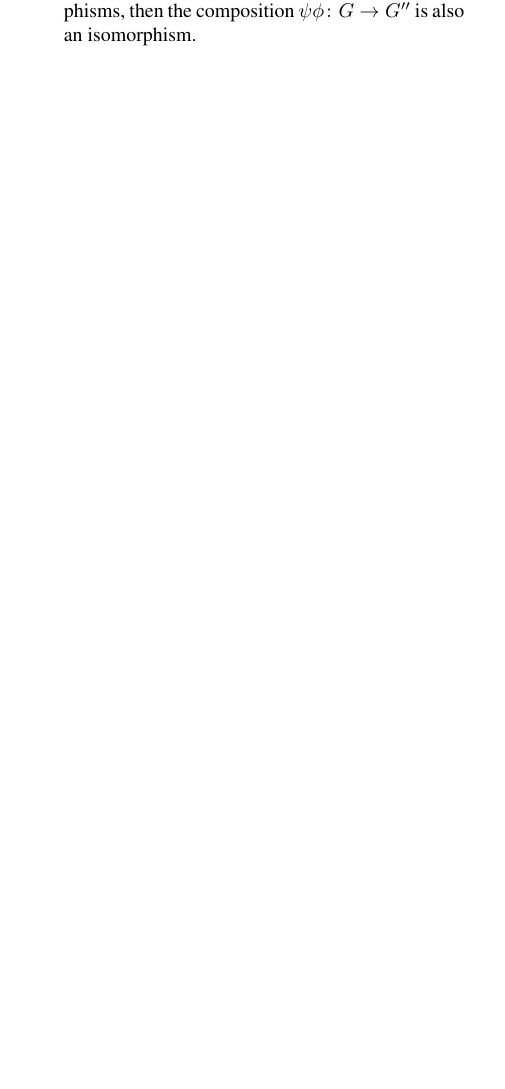
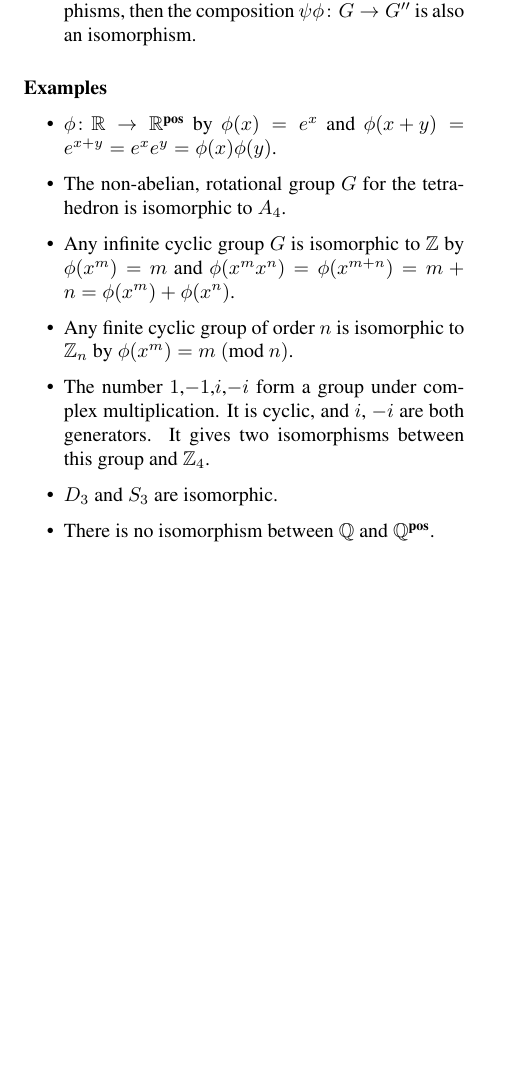
Before and after one commit to cslarsen/armstrong-notes, a LaTeX document (armstrong-notes.tex, which reads preamble.tex): part of page 3 of 3, cut so that both start at the same text, the shorter picture padded with empty space. Compiled offline with pdfLaTeX.

Commit message:
Adds more notes on Chapter 7

```diff
--- a/armstrong-notes.tex
+++ b/armstrong-notes.tex
@@ -174,5 +174,22 @@
       isomorphisms, then the composition $\psi\phi\colon G \rightarrow G''$ is also
       an isomorphism.
   \end{itemize}
+  \paragraph{Examples}
+  \begin{itemize}
+    \item $\phi\colon \mathbb{R} \rightarrow \mathbb{R}^{\textbf{pos}}$ by
+      $\phi{(x)} = e^x$ and $\phi{(x+y)}=e^{x+y}=e^xe^y=\phi{(x)}\phi{(y)}$.
+    \item The non-abelian, rotational group $G$ for the tetrahedron is isomorphic to $A_4$.
+    \item Any infinite cyclic group $G$ is isomorphic to $\mathbb{Z}$ by
+      $\phi{(x^m)} = m$ and $\phi{(x^mx^n)} =
+      \phi{(x^{m+n})}=m+n=\phi{(x^m)}+\phi{(x^n)}$.
+    \item Any finite cyclic group of order $n$ is isomorphic to $\mathbb{Z}_n$
+      by $\phi{(x^m)} = m\Mod{n}$.
+    \item The number $1$,$-1$,$i$,$-i$ form a group under complex
+      multiplication. It is cyclic, and $i$, $-i$ are both generators. It gives
+      two isomorphisms between this group and $\mathbb{Z}_4$.
+    \item $D_3$ and $S_3$ are isomorphic.
+    \item There is no isomorphism between $\mathbb{Q}$ and
+      $\mathbb{Q}^{\textbf{pos}}$.
+  \end{itemize}
 
 \end{document}
--- a/preamble.tex
+++ b/preamble.tex
@@ -20,3 +20,6 @@
 
 % Symbols for footnotes
 \usepackage[symbol*]{footmisc}
+
+% Mod without spaces
+\newcommand{\Mod}[1]{\ (\text{mod}\ #1)}
```
Also changed, not shown: armstrong-notes.pdf.
